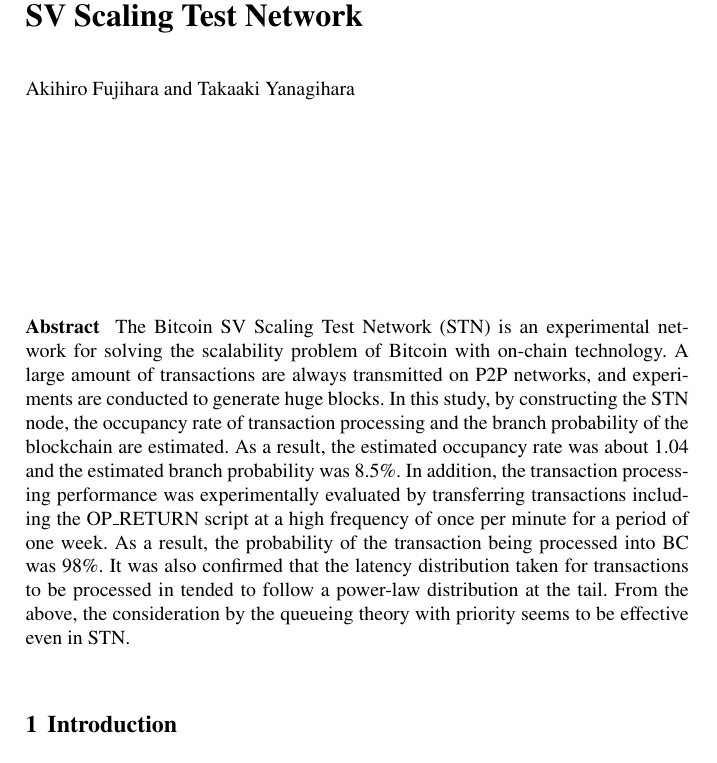
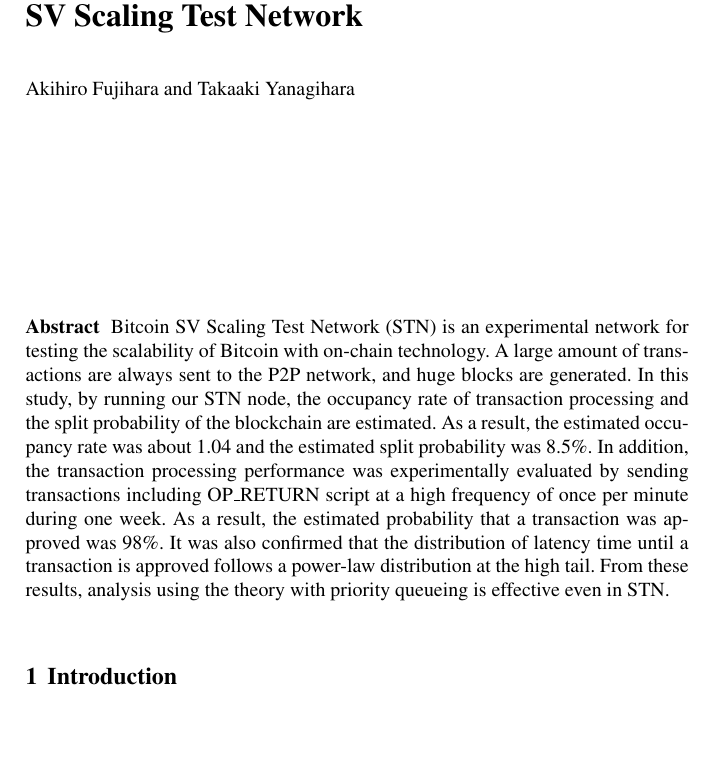
Before and after one commit to fujihalab/incos2022, a LaTeX document (utf8-incos2022_manuscript.tex): part of page 1 of 13, cut so that both start at the same text, the shorter picture padded with empty space. Compiled offline with pdfLaTeX.

Commit message:
abstract modified

```diff
--- a/utf8-incos2022_manuscript.tex
+++ b/utf8-incos2022_manuscript.tex
@@ -56,14 +56,14 @@
 \maketitle
 
 \abstract{
-The Bitcoin SV Scaling Test Network (STN) is an experimental network for solving the scalability problem of Bitcoin with on-chain technology.
-A large amount of transactions are always transmitted on P2P networks, and experiments are conducted to generate huge blocks.
-In this study, by constructing the STN node, the occupancy rate of transaction processing and the branch probability of the blockchain are estimated.
-As a result, the estimated occupancy rate was about 1.04 and the estimated branch probability was 8.5\%.
-In addition, the transaction processing performance was experimentally evaluated by transferring transactions including the OP\_RETURN script at a high frequency of once per minute for a period of one week.
-As a result, the probability of the transaction being processed into BC was 98\%.
-It was also confirmed that the latency distribution taken for transactions to be processed in tended to follow a power-law distribution at the tail.
-From the above, the consideration by the queueing theory with priority seems to be effective even in STN.
+Bitcoin SV Scaling Test Network (STN) is an experimental network for testing the scalability of Bitcoin with on-chain technology.
+A large amount of transactions are always sent to the P2P network, and huge blocks are generated.
+In this study, by running our STN node, the occupancy rate of transaction processing and the split probability of the blockchain are estimated.
+As a result, the estimated occupancy rate was about 1.04 and the estimated split probability was 8.5\%.
+In addition, the transaction processing performance was experimentally evaluated by sending transactions including OP\_RETURN script at a high frequency of once per minute during one week.
+As a result, the estimated probability that a transaction was approved was 98\%.
+It was also confirmed that the distribution of latency time until a transaction is approved follows a power-law distribution at the high tail.
+From these results, analysis using the theory with priority queueing is effective even in STN.
 }
 
 
```
Also changed, not shown: incos2022_manuscript.pdf.
